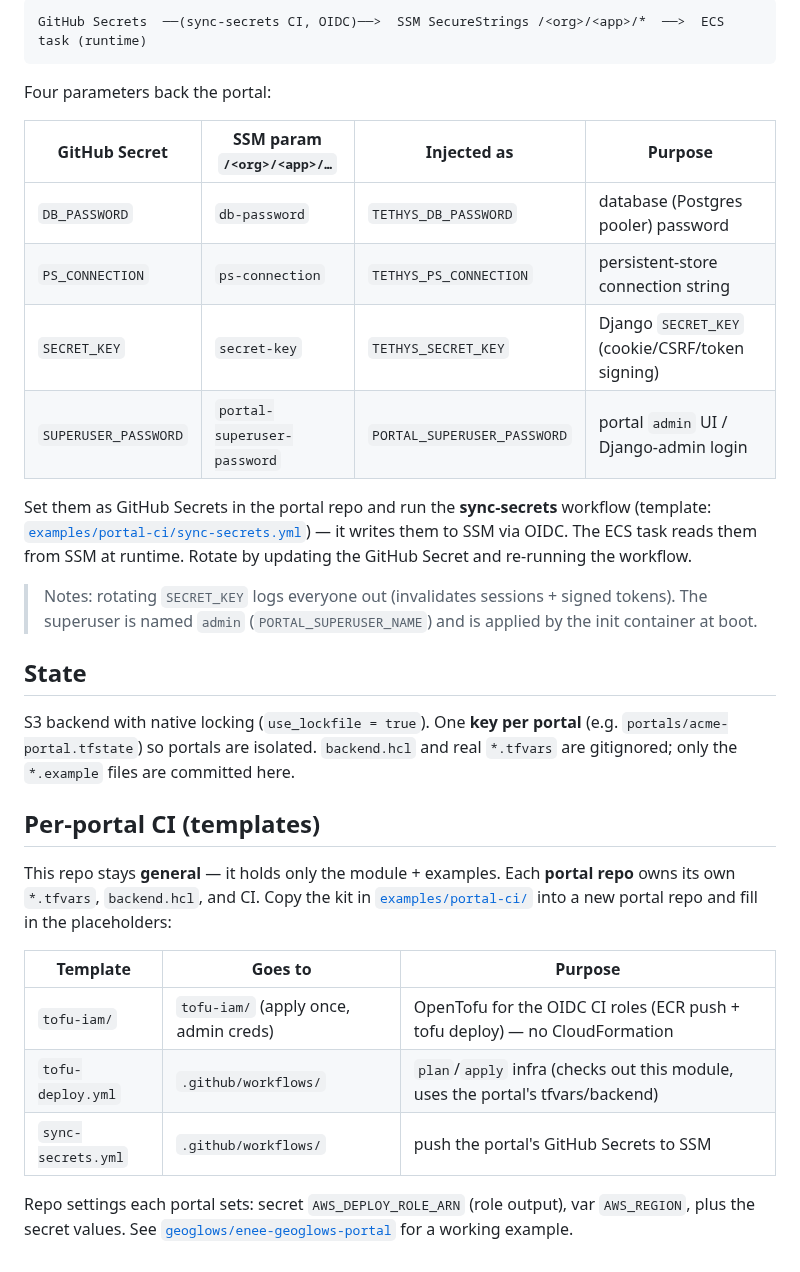
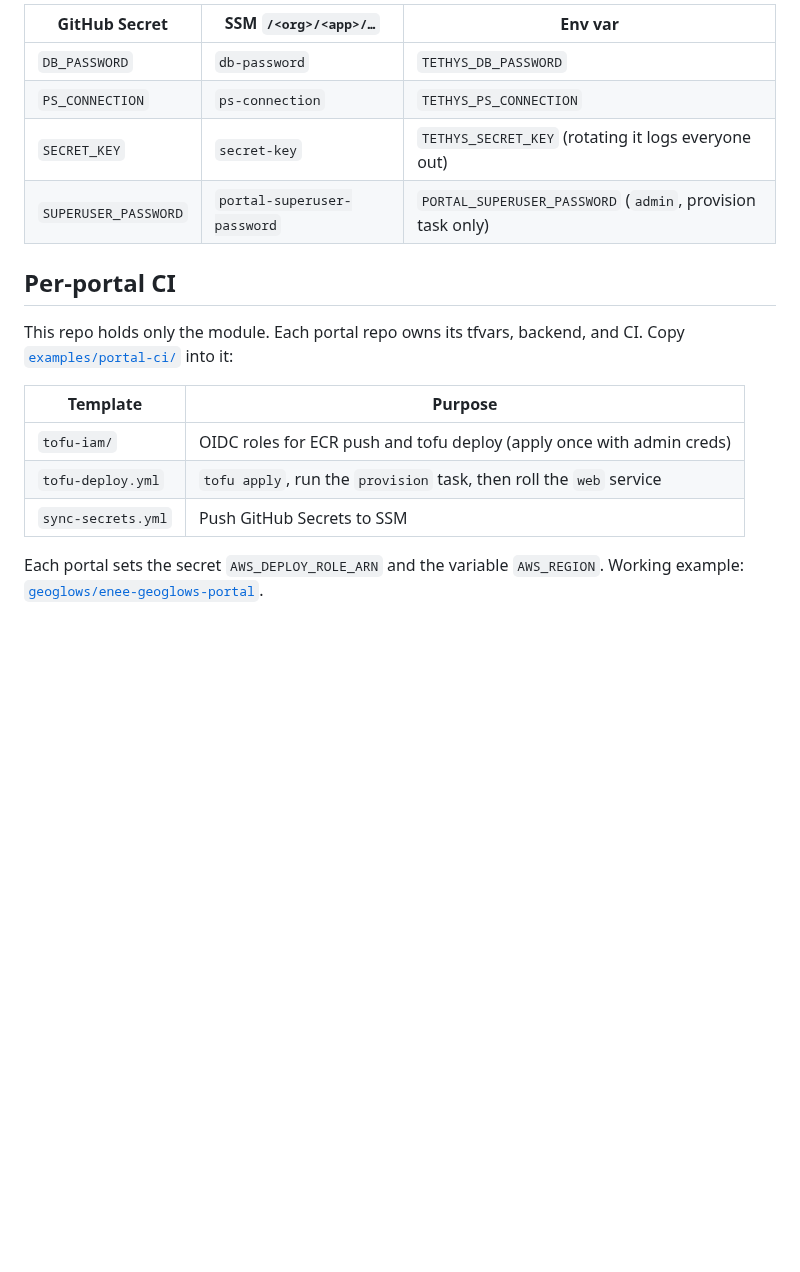
Before and after one commit to Aquaveo/tethys-ecs-iac, a Markdown page: README.md, the part around one of its changes. GitHub-like rendering; blank space fills up the shorter version.

````diff
--- a/README.md
+++ b/README.md
@@ -73,41 +46,20 @@ Secrets are kept **out of tofu state** and **out of the image**. The flow is:
 
-```
-GitHub Secrets  ──(sync-secrets CI, OIDC)──>  SSM SecureStrings /<org>/<app>/*  ──>  ECS task (runtime)
-```
+| GitHub Secret | SSM `/<org>/<app>/…` | Env var |
+|---|---|---|
+| `DB_PASSWORD` | `db-password` | `TETHYS_DB_PASSWORD` |
+| `PS_CONNECTION` | `ps-connection` | `TETHYS_PS_CONNECTION` |
+| `SECRET_KEY` | `secret-key` | `TETHYS_SECRET_KEY` (rotating it logs everyone out) |
+| `SUPERUSER_PASSWORD` | `portal-superuser-password` | `PORTAL_SUPERUSER_PASSWORD` (`admin`, provision task only) |
 
-Four parameters back the portal:
+## Per-portal CI
+This repo holds only the module. Each portal repo owns its tfvars, backend, and CI. Copy
+[`examples/portal-ci/`](examples/portal-ci/) into it:
 
-| GitHub Secret | SSM param `/<org>/<app>/…` | Injected as | Purpose |
-|---|---|---|---|
-| `DB_PASSWORD` | `db-password` | `TETHYS_DB_PASSWORD` | database (Postgres pooler) password |
-| `PS_CONNECTION` | `ps-connection` | `TETHYS_PS_CONNECTION` | persistent-store connection string |
-| `SECRET_KEY` | `secret-key` | `TETHYS_SECRET_KEY` | Django `SECRET_KEY` (cookie/CSRF/token signing) |
-| `SUPERUSER_PASSWORD` | `portal-superuser-password` | `PORTAL_SUPERUSER_PASSWORD` | portal `admin` UI / Django-admin login |
+| Template | Purpose |
+|---|---|
+| `tofu-iam/` | OIDC roles for ECR push and tofu deploy (apply once with admin creds) |
+| `tofu-deploy.yml` | `tofu apply`, run the `provision` task, then roll the `web` service |
+| `sync-secrets.yml` | Push GitHub Secrets to SSM |
 
-Set them as GitHub Secrets in the portal repo and run the **sync-secrets** workflow (template:
-[`examples/portal-ci/sync-secrets.yml`](examples/portal-ci/sync-secrets.yml)) — it writes them to SSM
-via OIDC. The ECS task reads them from SSM at runtime. Rotate by updating the GitHub Secret and
-re-running the workflow.
-
-> Notes: rotating `SECRET_KEY` logs everyone out (invalidates sessions + signed tokens). The
-> superuser is named `admin` (`PORTAL_SUPERUSER_NAME`) and is applied by the init container at boot.
-
-## State
-S3 backend with native locking (`use_lockfile = true`). One **key per portal** (e.g.
-`portals/acme-portal.tfstate`) so portals are isolated. `backend.hcl` and real `*.tfvars` are
-gitignored; only the `*.example` files are committed here.
-
-## Per-portal CI (templates)
-This repo stays **general** — it holds only the module + examples. Each **portal repo** owns its own
-`*.tfvars`, `backend.hcl`, and CI. Copy the kit in [`examples/portal-ci/`](examples/portal-ci/) into a
-new portal repo and fill in the placeholders:
-
-| Template | Goes to | Purpose |
-|---|---|---|
-| `tofu-iam/` | `tofu-iam/` (apply once, admin creds) | OpenTofu for the OIDC CI roles (ECR push + tofu deploy) — no CloudFormation |
-| `tofu-deploy.yml` | `.github/workflows/` | `plan`/`apply` infra (checks out this module, uses the portal's tfvars/backend) |
-| `sync-secrets.yml` | `.github/workflows/` | push the portal's GitHub Secrets to SSM |
-
-Repo settings each portal sets: secret `AWS_DEPLOY_ROLE_ARN` (role output), var `AWS_REGION`, plus the
-secret values. See [`geoglows/enee-geoglows-portal`](https://github.com/geoglows/enee-geoglows-portal)
-for a working example.
+Each portal sets the secret `AWS_DEPLOY_ROLE_ARN` and the variable `AWS_REGION`. Working example:
+[`geoglows/enee-geoglows-portal`](https://github.com/geoglows/enee-geoglows-portal).
````
Also changed, not shown: other parts of README.md (+27 -54 lines), docs/architecture.png (added), 1 other file.
